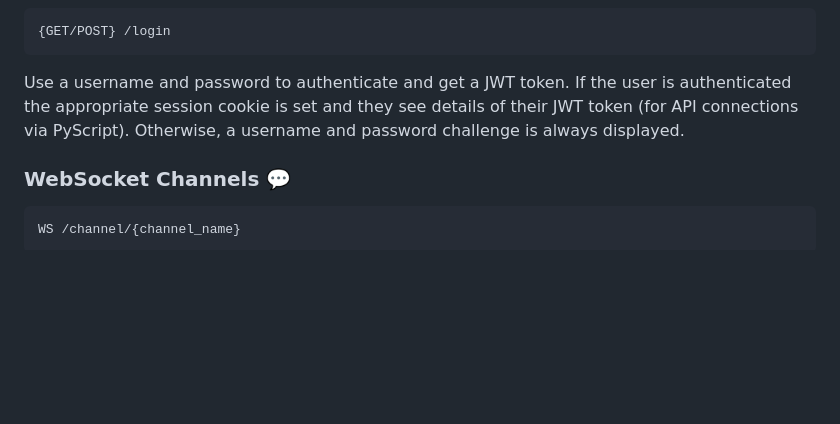
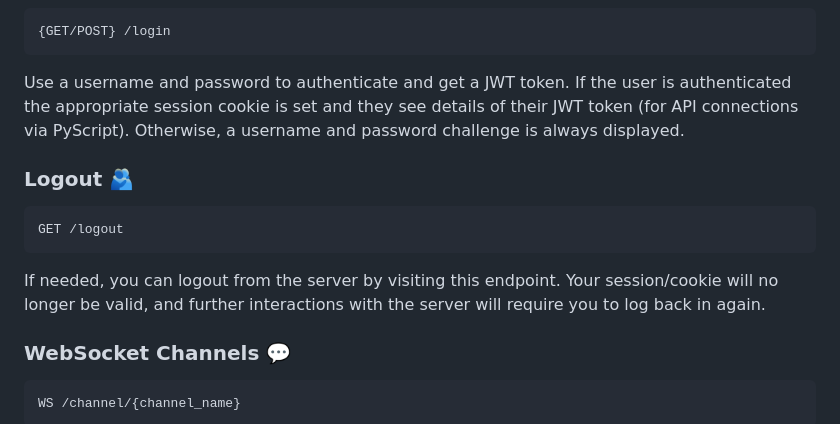
Before and after one commit to tuftsceeo/tufts-hub, a Markdown page: README.md, the part around the change. Rendered like a GitHub page; blank space fills up the shorter version.

Commit message:
README logout endpoint.

````diff
--- a/README.md
+++ b/README.md
@@ -145,6 +145,16 @@ is authenticated the appropriate session cookie is set and they see details
 of their JWT token (for API connections via PyScript). Otherwise, a username
 and password challenge is always displayed.
 
+### Logout 🫂
+
+```
+GET /logout
+```
+
+If needed, you can logout from the server by visiting this endpoint. Your
+session/cookie will no longer be valid, and further interactions with the
+server will require you to log back in again.
+
 ### WebSocket Channels 💬
 
 ```
````
